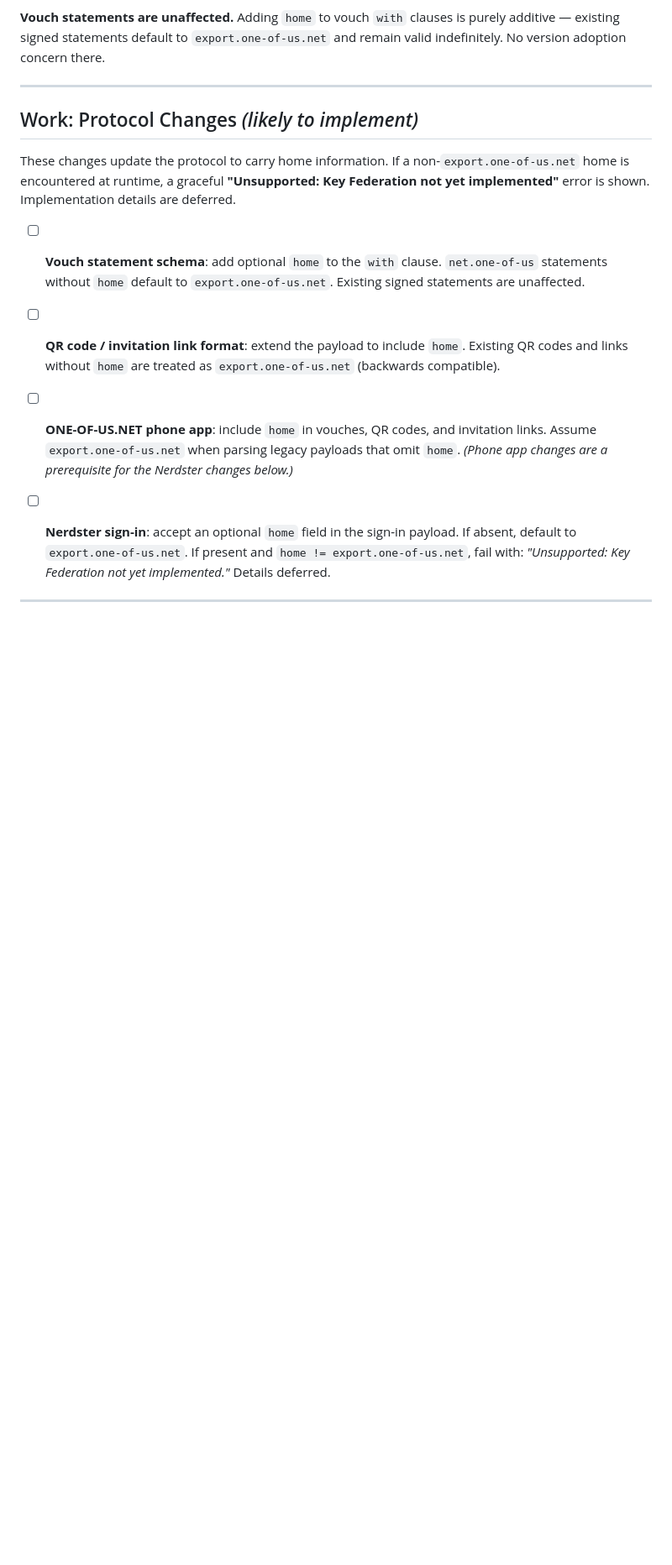
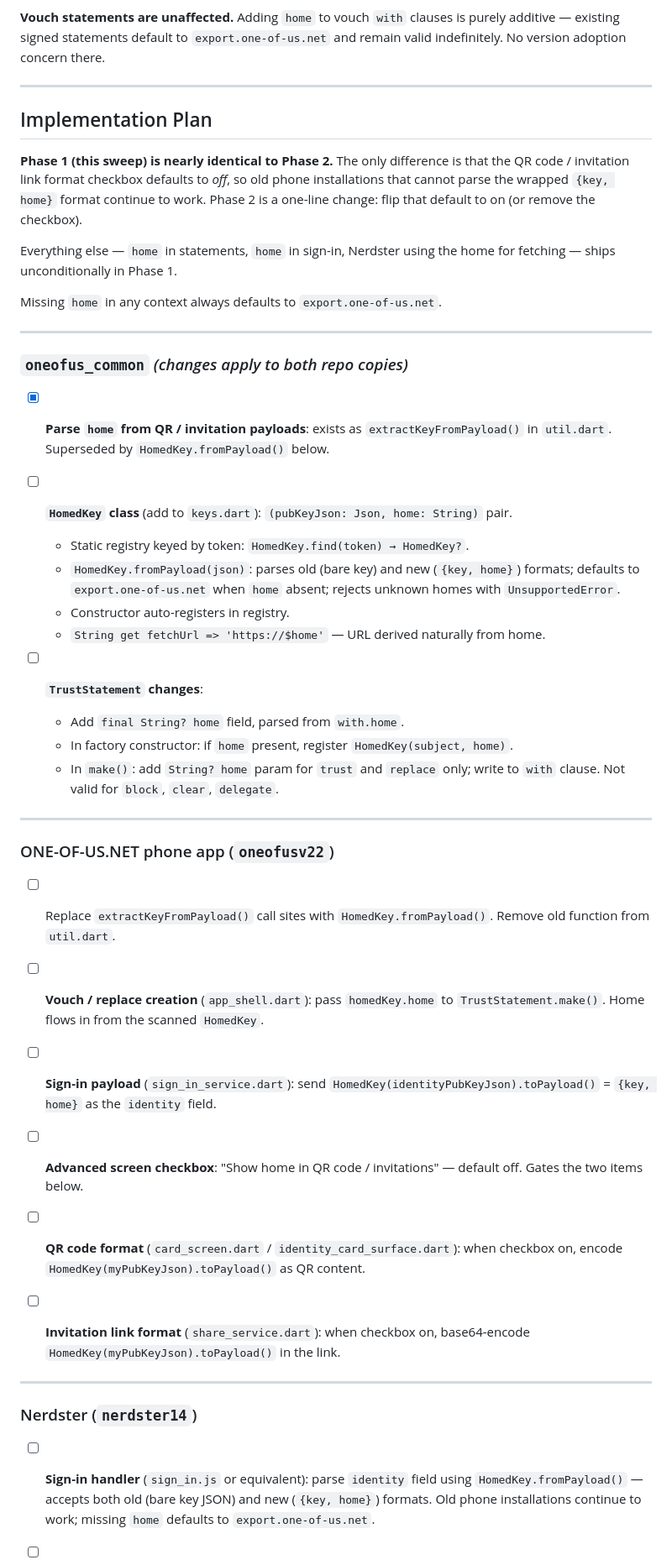
Before and after one commit to YotamAviv/oneofusv2, a Markdown page: docs/key_federation.md, the part around one of its changes. Shown at 84% size. GitHub-like rendering; blank space fills up the shorter version.

Commit message:
doc updated with big plan

```diff
--- a/docs/key_federation.md
+++ b/docs/key_federation.md
@@ -153,24 +153,67 @@ indefinitely. No version adoption concern there.
 
 ---
 
-## Work: Protocol Changes *(likely to implement)*
+## Implementation Plan
 
-These changes update the protocol to carry home information. If a non-`export.one-of-us.net`
-home is encountered at runtime, a graceful **"Unsupported: Key Federation not yet
-implemented"** error is shown. Implementation details are deferred.
+**Phase 1 (this sweep) is nearly identical to Phase 2.** The only difference is that the
+QR code / invitation link format checkbox defaults to *off*, so old phone installations
+that cannot parse the wrapped `{key, home}` format continue to work. Phase 2 is a
+one-line change: flip that default to on (or remove the checkbox).
 
-- [ ] **Vouch statement schema**: add optional `home` to the `with` clause. `net.one-of-us`
-  statements without `home` default to `export.one-of-us.net`. Existing signed statements
-  are unaffected.
+Everything else — `home` in statements, `home` in sign-in, Nerdster using the home for
+fetching — ships unconditionally in Phase 1.
 
-- [ ] **QR code / invitation link format**: extend the payload to include `home`. Existing
-  QR codes and links without `home` are treated as `export.one-of-us.net` (backwards
-  compatible).
+Missing `home` in any context always defaults to `export.one-of-us.net`.
 
-- [ ] **ONE-OF-US.NET phone app**: include `home` in vouches, QR codes, and invitation
-  links. Assume `export.one-of-us.net` when parsing legacy payloads that omit `home`.
-  *(Phone app changes are a prerequisite for the Nerdster changes below.)*
+---
 
-- [ ] **Nerdster sign-in**: accept an optional `home` field in the sign-in payload.
-  If absent, default to `export.one-of-us.net`. If present and `home != export.one-of-us.net`,
-  fail with: *"Unsupported: Key Federation not yet implemented."* Details deferred.
+### `oneofus_common` *(changes apply to both repo copies)*
+
+- [x] **Parse `home` from QR / invitation payloads**: exists as `extractKeyFromPayload()`
+  in `util.dart`. Superseded by `HomedKey.fromPayload()` below.
+
+- [ ] **`HomedKey` class** (add to `keys.dart`): `(pubKeyJson: Json, home: String)` pair.
+  - Static registry keyed by token: `HomedKey.find(token) → HomedKey?`.
+  - `HomedKey.fromPayload(json)`: parses old (bare key) and new (`{key, home}`) formats;
+    defaults to `export.one-of-us.net` when `home` absent; rejects unknown homes with
+    `UnsupportedError`.
+  - Constructor auto-registers in registry.
+  - `String get fetchUrl => 'https://$home'` — URL derived naturally from home.
+
+- [ ] **`TrustStatement` changes**:
+  - Add `final String? home` field, parsed from `with.home`.
+  - In factory constructor: if `home` present, register `HomedKey(subject, home)`.
+  - In `make()`: add `String? home` param for `trust` and `replace` only; write to
+    `with` clause. Not valid for `block`, `clear`, `delegate`.
+
+---
+
+### ONE-OF-US.NET phone app (`oneofusv22`)
+
+- [ ] Replace `extractKeyFromPayload()` call sites with `HomedKey.fromPayload()`.
+  Remove old function from `util.dart`.
+
+- [ ] **Vouch / replace creation** (`app_shell.dart`): pass `homedKey.home` to
+  `TrustStatement.make()`. Home flows in from the scanned `HomedKey`.
+
+- [ ] **Sign-in payload** (`sign_in_service.dart`): send
+  `HomedKey(identityPubKeyJson).toPayload()` = `{key, home}` as the `identity` field.
+
+- [ ] **Advanced screen checkbox**: "Show home in QR code / invitations" — default off.
+  Gates the two items below.
+
+- [ ] **QR code format** (`card_screen.dart` / `identity_card_surface.dart`): when
+  checkbox on, encode `HomedKey(myPubKeyJson).toPayload()` as QR content.
+
+- [ ] **Invitation link format** (`share_service.dart`): when checkbox on, base64-encode
+  `HomedKey(myPubKeyJson).toPayload()` in the link.
+
+---
+
+### Nerdster (`nerdster14`)
+
+- [ ] **Sign-in handler** (`sign_in.js` or equivalent): parse `identity` field using
+  `HomedKey.fromPayload()` — accepts both old (bare key JSON) and new (`{key, home}`)
+  formats. Old phone installations continue to work; missing `home` defaults to
+  `export.one-of-us.net`.
+
```
Also changed, not shown: other parts of docs/key_federation.md (+12 -0 lines).
